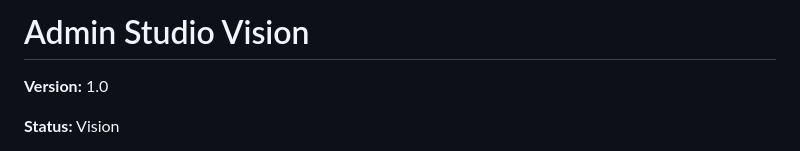
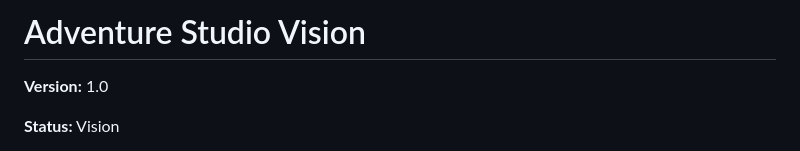
Before and after one commit to adventures-suite/adventures-studio, a Markdown page: docs/architecture/adventure-studio.md, the part around the change. Drawn GitHub-style.

Commit message:
docs: rename Admin Studio to Adventure Studio

```diff
--- a/docs/architecture/admin-studio.md
+++ b/docs/architecture/adventure-studio.md
@@ -1,4 +1,4 @@
-# Admin Studio Vision
+# Adventure Studio Vision
 
 **Version:** 1.0
 
```
